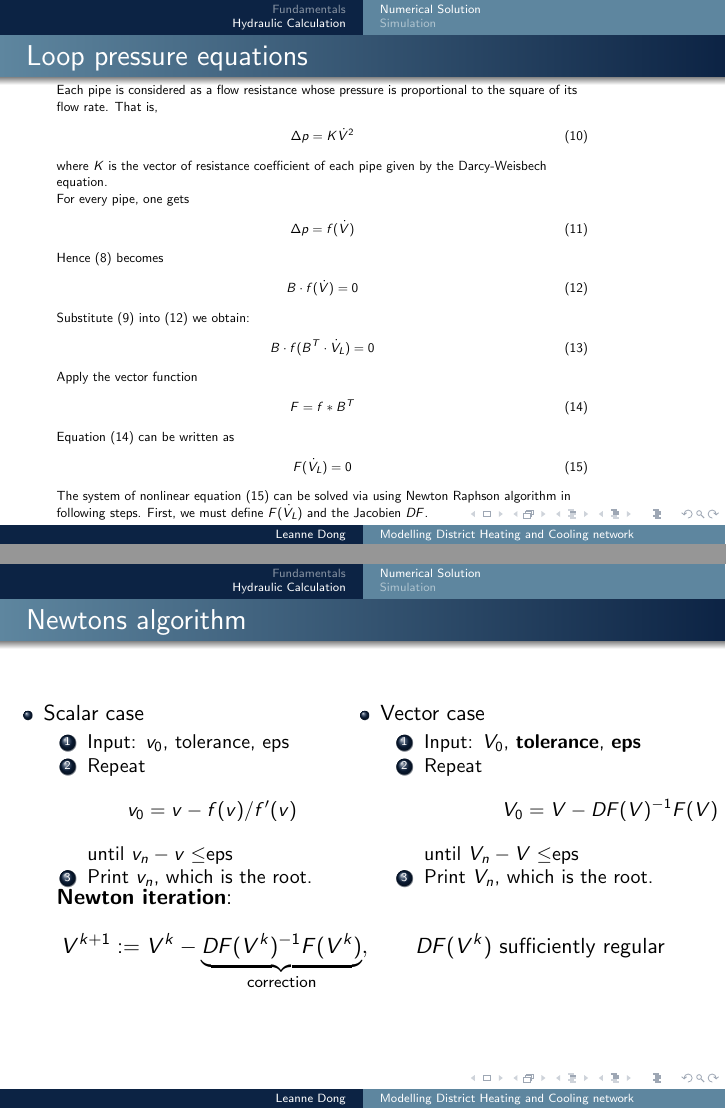
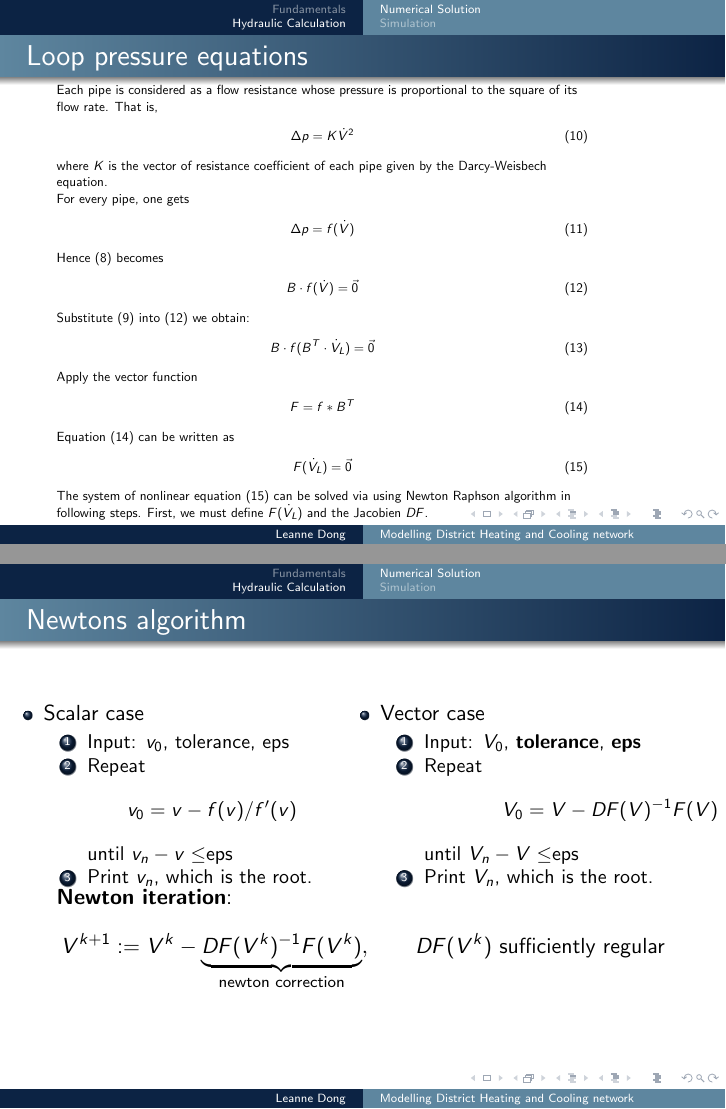
Before and after one commit to leannejdong/Lachine-Est, LaTeX slides (latex/DHN.tex): pages 15 and 17 of 18, joined at a grey line. Compiled offline with pdfLaTeX.

Commit message:
fix typos

```diff
--- a/latex/DHN.tex
+++ b/latex/DHN.tex
@@ -265,11 +265,11 @@ For every pipe, one gets
 \end{align}
 Hence (\ref{eq4}) becomes
 \begin{align}\label{eq8}
-	B\cdot f(\dV)=0
+	B\cdot f(\dV)=\vec{0}
 \end{align}
 Substitute (\ref{eq5}) into (\ref{eq8}) we obtain:
 \begin{align}
-	B\cdot f(B^T\cdot \dV_L)=0
+	B\cdot f(B^T\cdot \dV_L)=\vec{0}
 \end{align}
 Apply the vector function
 \begin{align}\label{eq10}
@@ -343,7 +343,7 @@ First, we must define $F(\dV_L)$ and the Jacobien $DF$.
 \end{columns}
 \textbf{Newton iteration}:
 \begin{align*}
- 	V^{k+1}:= V^k - \underbrace{DF(V^k)^{-1}F(V^k)}_{\text{correction}},\qquad DF(V^k)\,\,\text{sufficiently regular}
+ 	V^{k+1}:= V^k - \underbrace{DF(V^k)^{-1}F(V^k)}_{\text{newton correction}},\qquad DF(V^k)\,\,\text{sufficiently regular}
  \end{align*}
 
 \end{frame}
```
Also changed, not shown: README.md, latex/DHN.pdf, latex/README.md (deleted), latex/DHN.tex (6 more changed lines).
